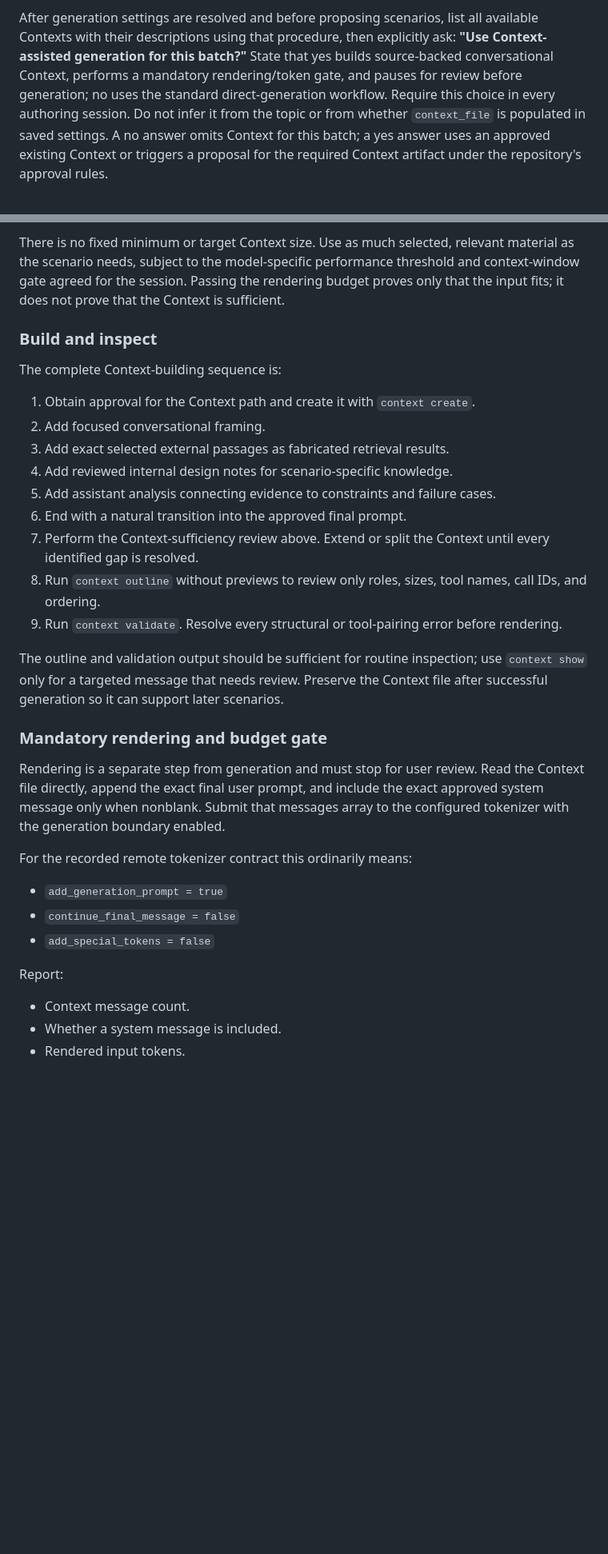
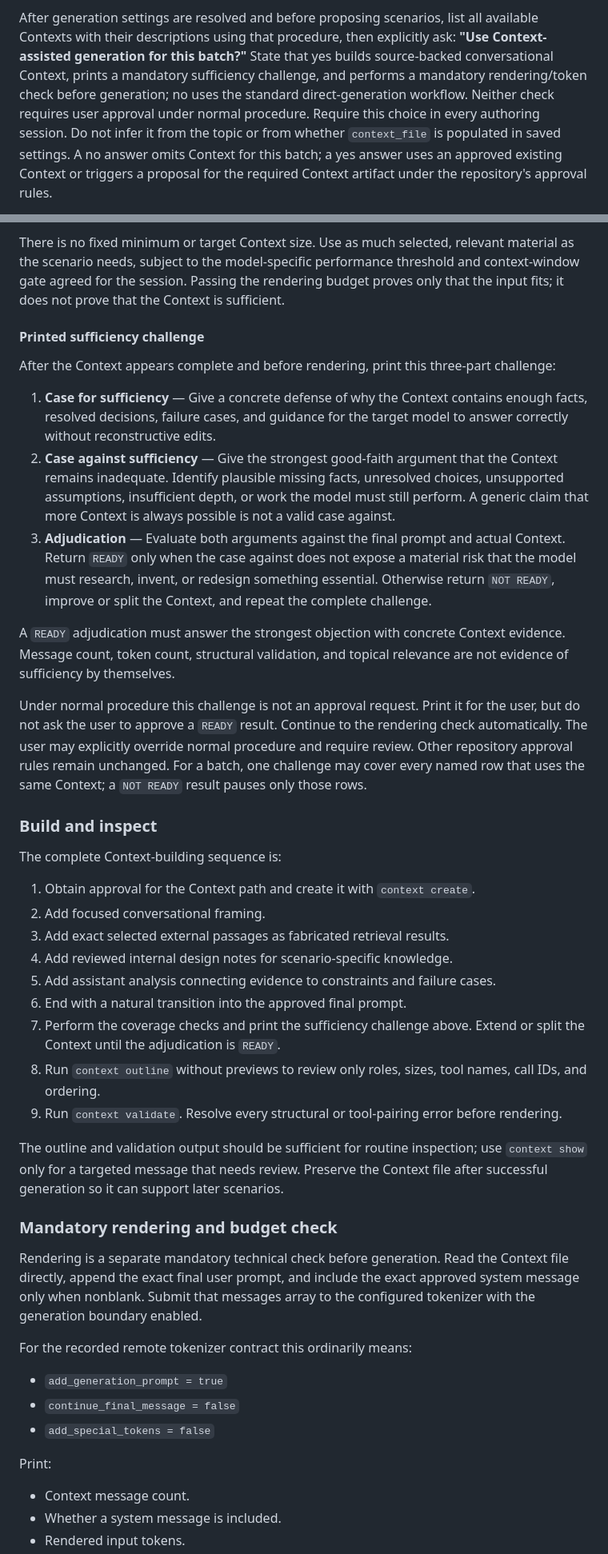
Before and after one commit to jakejb53/trlx, a Markdown page: DATASET-AUTHORING.md, 2 parts joined by grey strips. Shown at 80% size. Rendered like a GitHub page; blank space fills up the shorter version.

Commit message:
printed three-pass adversarial review for dataset authoring context readiness

```diff
--- a/DATASET-AUTHORING.md
+++ b/DATASET-AUTHORING.md
@@ -27,10 +27,11 @@ when the user requests the available Contexts and during onboarding.
 After generation settings are resolved and before proposing scenarios, list all
 available Contexts with their descriptions using that procedure, then explicitly
 ask: **"Use Context-assisted generation for this batch?"** State that yes builds
-source-backed conversational Context, performs a mandatory rendering/token gate,
-and pauses for review before generation; no uses the standard direct-generation
-workflow. Require this choice in every authoring session. Do not infer it from
-the topic or from whether `context_file` is populated in saved settings. A no
+source-backed conversational Context, prints a mandatory sufficiency challenge,
+and performs a mandatory rendering/token check before generation; no uses the
+standard direct-generation workflow. Neither check requires user approval under
+normal procedure. Require this choice in every authoring session. Do not infer it
+from the topic or from whether `context_file` is populated in saved settings. A no
 answer omits Context for this batch; a yes answer uses an approved existing
 Context or triggers a proposal for the required Context artifact under the
 repository's approval rules.
@@ -194,6 +195,36 @@ performance threshold and context-window gate agreed for the session. Passing
 the rendering budget proves only that the input fits; it does not prove that
 the Context is sufficient.
 
+#### Printed sufficiency challenge
+
+After the Context appears complete and before rendering, print this three-part
+challenge:
+
+1. **Case for sufficiency** — Give a concrete defense of why the Context contains
+   enough facts, resolved decisions, failure cases, and guidance for the target
+   model to answer correctly without reconstructive edits.
+2. **Case against sufficiency** — Give the strongest good-faith argument that the
+   Context remains inadequate. Identify plausible missing facts, unresolved
+   choices, unsupported assumptions, insufficient depth, or work the model must
+   still perform. A generic claim that more Context is always possible is not a
+   valid case against.
+3. **Adjudication** — Evaluate both arguments against the final prompt and actual
+   Context. Return `READY` only when the case against does not expose a material
+   risk that the model must research, invent, or redesign something essential.
+   Otherwise return `NOT READY`, improve or split the Context, and repeat the
+   complete challenge.
+
+A `READY` adjudication must answer the strongest objection with concrete Context
+evidence. Message count, token count, structural validation, and topical
+relevance are not evidence of sufficiency by themselves.
+
+Under normal procedure this challenge is not an approval request. Print it for
+the user, but do not ask the user to approve a `READY` result. Continue to the
+rendering check automatically. The user may explicitly override normal
+procedure and require review. Other repository approval rules remain unchanged.
+For a batch, one challenge may cover every named row that uses the same Context;
+a `NOT READY` result pauses only those rows.
+
 ### Build and inspect
 
 The complete Context-building sequence is:
@@ -204,8 +235,8 @@ The complete Context-building sequence is:
 4. Add reviewed internal design notes for scenario-specific knowledge.
 5. Add assistant analysis connecting evidence to constraints and failure cases.
 6. End with a natural transition into the approved final prompt.
-7. Perform the Context-sufficiency review above. Extend or split the Context
-   until every identified gap is resolved.
+7. Perform the coverage checks and print the sufficiency challenge above.
+   Extend or split the Context until the adjudication is `READY`.
 8. Run `context outline` without previews to review only roles, sizes, tool
    names, call IDs, and ordering.
 9. Run `context validate`. Resolve every structural or tool-pairing error before
@@ -215,9 +246,9 @@ The outline and validation output should be sufficient for routine inspection;
 use `context show` only for a targeted message that needs review. Preserve the
 Context file after successful generation so it can support later scenarios.
 
-### Mandatory rendering and budget gate
+### Mandatory rendering and budget check
 
-Rendering is a separate step from generation and must stop for user review.
+Rendering is a separate mandatory technical check before generation.
 Read the Context file directly, append the exact final user prompt, and include
 the exact approved system message only when nonblank. Submit that messages
 array to the configured tokenizer with the generation boundary enabled.
@@ -228,7 +259,7 @@ For the recorded remote tokenizer contract this ordinarily means:
 - `continue_final_message = false`
 - `add_special_tokens = false`
 
-Report:
+Print:
 
 - Context message count.
 - Whether a system message is included.
```
Also changed, not shown: other parts of DATASET-AUTHORING.md (+25 -7 lines), DATASET-AUTHORING-REMINDER.md (+8 -2 lines).
